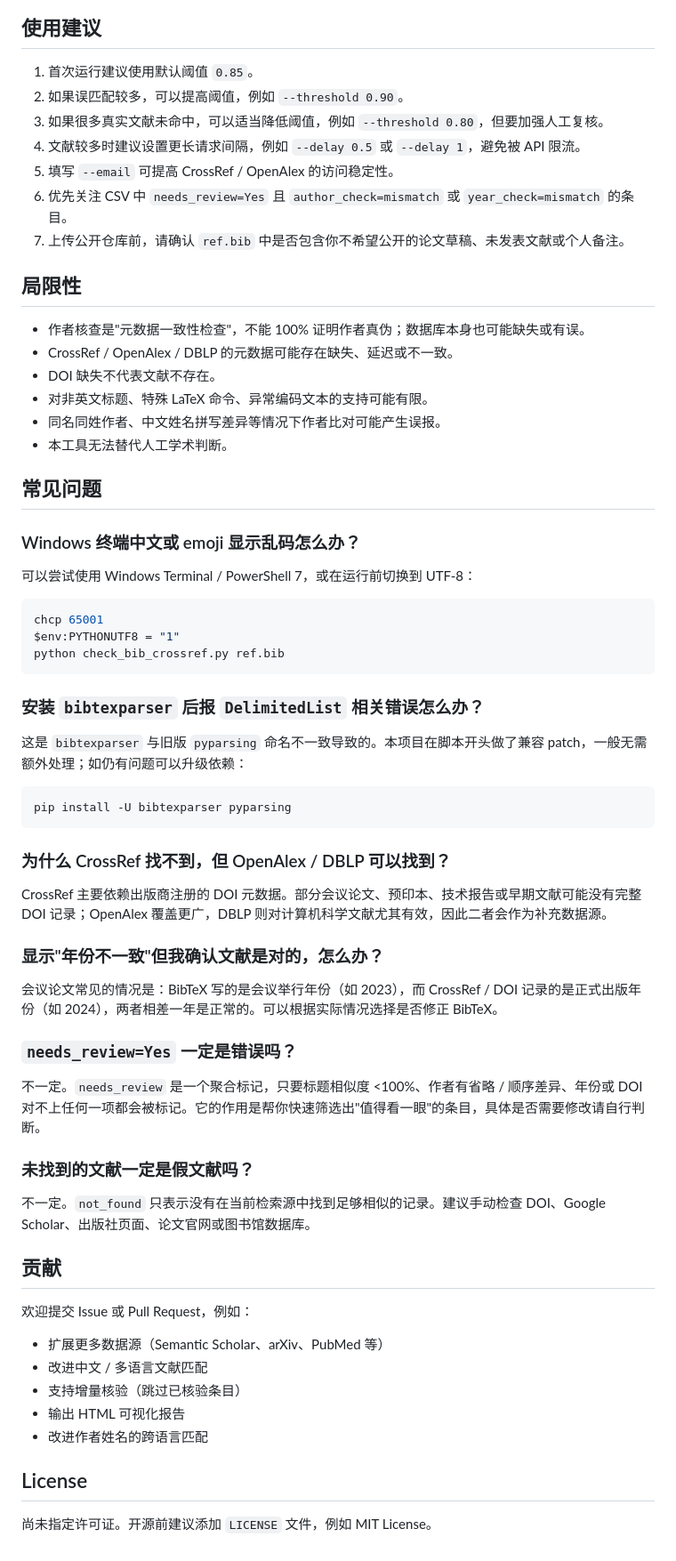
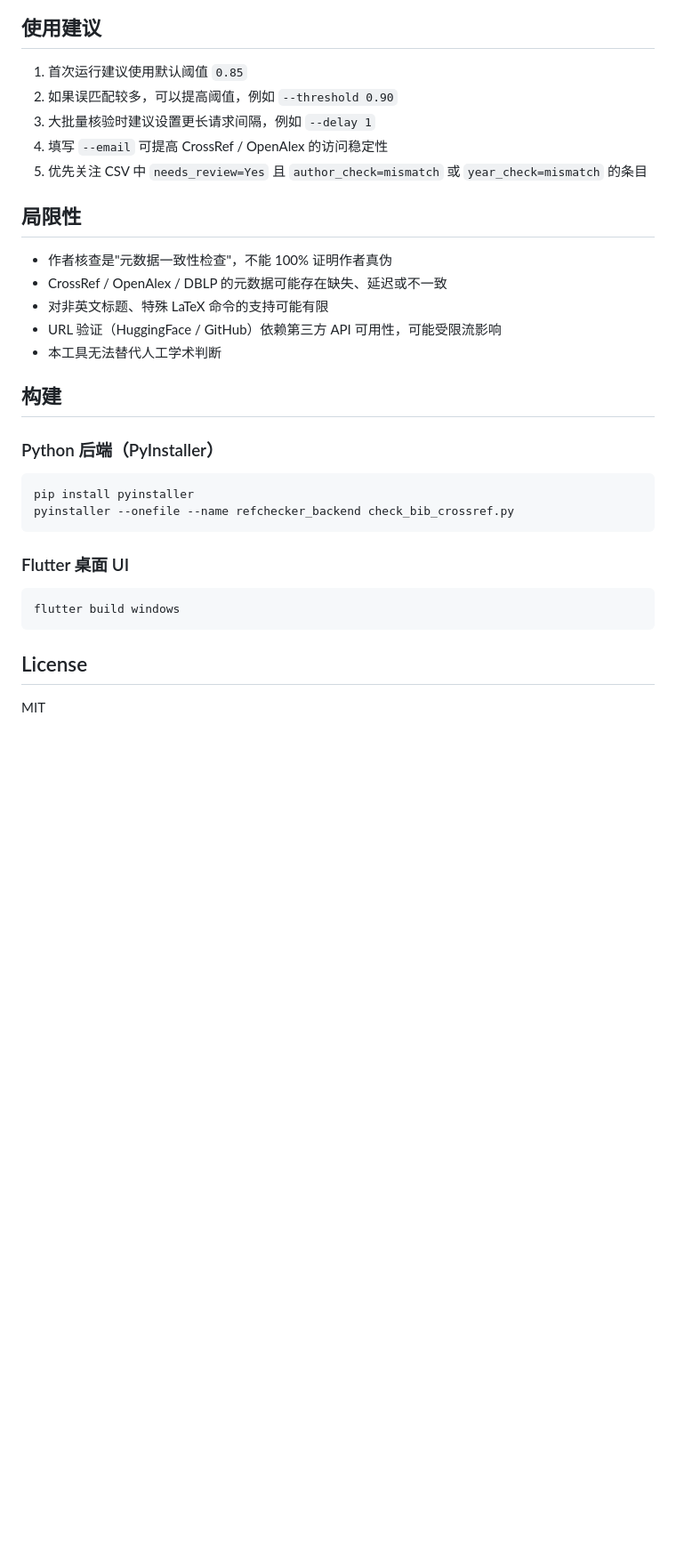
Before and after one commit to rikochyou/refchecker, a Markdown page: README.md, the part around one of its changes. Shown at 89% size. Drawn GitHub-style; blank space fills up the shorter version.

````diff
--- a/README.md
+++ b/README.md
@@ -241,69 +145,35 @@ flowchart TD
 
 ## 使用建议
 
-1. 首次运行建议使用默认阈值 `0.85`。
-2. 如果误匹配较多，可以提高阈值，例如 `--threshold 0.90`。
-3. 如果很多真实文献未命中，可以适当降低阈值，例如 `--threshold 0.80`，但要加强人工复核。
-4. 文献较多时建议设置更长请求间隔，例如 `--delay 0.5` 或 `--delay 1`，避免被 API 限流。
-5. 填写 `--email` 可提高 CrossRef / OpenAlex 的访问稳定性。
-6. 优先关注 CSV 中 `needs_review=Yes` 且 `author_check=mismatch` 或 `year_check=mismatch` 的条目。
-7. 上传公开仓库前，请确认 `ref.bib` 中是否包含你不希望公开的论文草稿、未发表文献或个人备注。
+1. 首次运行建议使用默认阈值 `0.85`
+2. 如果误匹配较多，可以提高阈值，例如 `--threshold 0.90`
+3. 大批量核验时建议设置更长请求间隔，例如 `--delay 1`
+4. 填写 `--email` 可提高 CrossRef / OpenAlex 的访问稳定性
+5. 优先关注 CSV 中 `needs_review=Yes` 且 `author_check=mismatch` 或 `year_check=mismatch` 的条目
 
 ## 局限性
 
-- 作者核查是"元数据一致性检查"，不能 100% 证明作者真伪；数据库本身也可能缺失或有误。
-- CrossRef / OpenAlex / DBLP 的元数据可能存在缺失、延迟或不一致。
-- DOI 缺失不代表文献不存在。
-- 对非英文标题、特殊 LaTeX 命令、异常编码文本的支持可能有限。
-- 同名同姓作者、中文姓名拼写差异等情况下作者比对可能产生误报。
-- 本工具无法替代人工学术判断。
+- 作者核查是"元数据一致性检查"，不能 100% 证明作者真伪
+- CrossRef / OpenAlex / DBLP 的元数据可能存在缺失、延迟或不一致
+- 对非英文标题、特殊 LaTeX 命令的支持可能有限
+- URL 验证（HuggingFace / GitHub）依赖第三方 API 可用性，可能受限流影响
+- 本工具无法替代人工学术判断
 
-## 常见问题
+## 构建
 
-### Windows 终端中文或 emoji 显示乱码怎么办？
+### Python 后端（PyInstaller）
 
-可以尝试使用 Windows Terminal / PowerShell 7，或在运行前切换到 UTF-8：
-
-```powershell
-chcp 65001
-$env:PYTHONUTF8 = "1"
-python check_bib_crossref.py ref.bib
+```bash
+pip install pyinstaller
+pyinstaller --onefile --name refchecker_backend check_bib_crossref.py
 ```
 
-### 安装 `bibtexparser` 后报 `DelimitedList` 相关错误怎么办？
-
-这是 `bibtexparser` 与旧版 `pyparsing` 命名不一致导致的。本项目在脚本开头做了兼容 patch，一般无需额外处理；如仍有问题可以升级依赖：
+### Flutter 桌面 UI
 
 ```bash
-pip install -U bibtexparser pyparsing
+flutter build windows
 ```
-
-### 为什么 CrossRef 找不到，但 OpenAlex / DBLP 可以找到？
-
-CrossRef 主要依赖出版商注册的 DOI 元数据。部分会议论文、预印本、技术报告或早期文献可能没有完整 DOI 记录；OpenAlex 覆盖更广，DBLP 则对计算机科学文献尤其有效，因此二者会作为补充数据源。
-
-### 显示"年份不一致"但我确认文献是对的，怎么办？
-
-会议论文常见的情况是：BibTeX 写的是会议举行年份（如 2023），而 CrossRef / DOI 记录的是正式出版年份（如 2024），两者相差一年是正常的。可以根据实际情况选择是否修正 BibTeX。
-
-### `needs_review=Yes` 一定是错误吗？
-
-不一定。`needs_review` 是一个聚合标记，只要标题相似度 <100%、作者有省略 / 顺序差异、年份或 DOI 对不上任何一项都会被标记。它的作用是帮你快速筛选出"值得看一眼"的条目，具体是否需要修改请自行判断。
-
-### 未找到的文献一定是假文献吗？
-
-不一定。`not_found` 只表示没有在当前检索源中找到足够相似的记录。建议手动检查 DOI、Google Scholar、出版社页面、论文官网或图书馆数据库。
-
-## 贡献
-
-欢迎提交 Issue 或 Pull Request，例如：
-
-- 扩展更多数据源（Semantic Scholar、arXiv、PubMed 等）
-- 改进中文 / 多语言文献匹配
-- 支持增量核验（跳过已核验条目）
-- 输出 HTML 可视化报告
-- 改进作者姓名的跨语言匹配
 
 ## License
 
-尚未指定许可证。开源前建议添加 `LICENSE` 文件，例如 MIT License。
+MIT
````
Also changed, not shown: other parts of README.md (+102 -198 lines).
